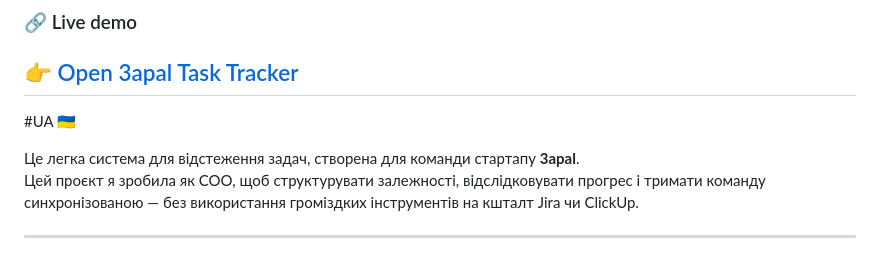
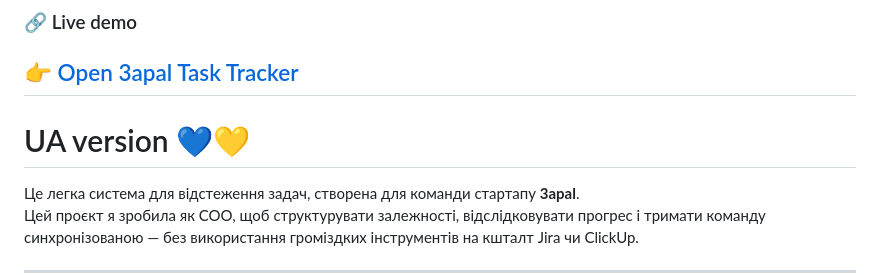
Before and after one commit to yevheniia-biliaieva/3apal-task-tracker, a Markdown page: README.md, the part around the change. Rendered like a GitHub page.

```diff
--- a/README.md
+++ b/README.md
@@ -79,7 +79,7 @@ This project is tailored for internal use, but feel free to fork or adapt it for
 👉 [Open 3apal Task Tracker](https://yevheniia-biliaieva.github.io/3apal-task-tracker/)
 ---
 
-#UA 🇺🇦
+# UA version 💙💛
 
 Це легка система для відстеження задач, створена для команди стартапу **3apal**.
 Цей проєкт я зробила як COO, щоб структурувати залежності, відслідковувати прогрес і тримати команду синхронізованою — без використання громіздких інструментів на кшталт Jira чи ClickUp.
```
